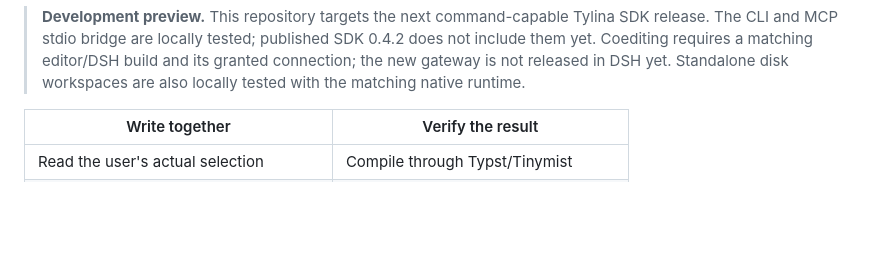
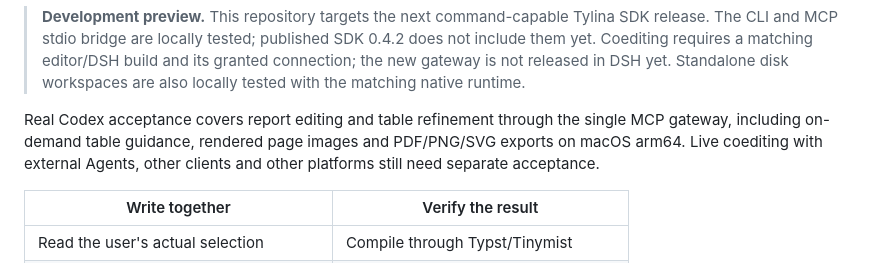
Before and after one commit to tylina/tylina-skill, a Markdown page: README.md, the part around the change. Rendered like a GitHub page; blank space fills up the shorter version.

Commit message:
docs: clarify standalone discovery and real Codex acceptance

```diff
--- a/README.md
+++ b/README.md
@@ -16,6 +16,10 @@ the user's live editor context. One `tylina` command interface; domain Skills lo
 > The CLI and MCP stdio bridge are locally tested; published SDK 0.4.2 does not include them yet.
 > Coediting requires a matching editor/DSH build and its granted connection; the new gateway is not
 > released in DSH yet. Standalone disk workspaces are also locally tested with the matching native runtime.
+
+Real Codex acceptance covers report editing and table refinement through the single MCP gateway,
+including on-demand table guidance, rendered page images and PDF/PNG/SVG exports on macOS arm64.
+Live coediting with external Agents, other clients and other platforms still need separate acceptance.
 
 | Write together | Verify the result |
 | --- | --- |
```
Also changed, not shown: README.zh-CN.md (+4 -0 lines), skills/tylina/SKILL.md (+3 -2 lines).
